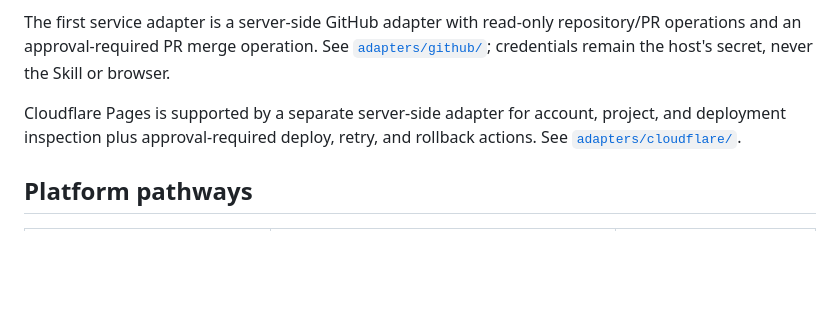
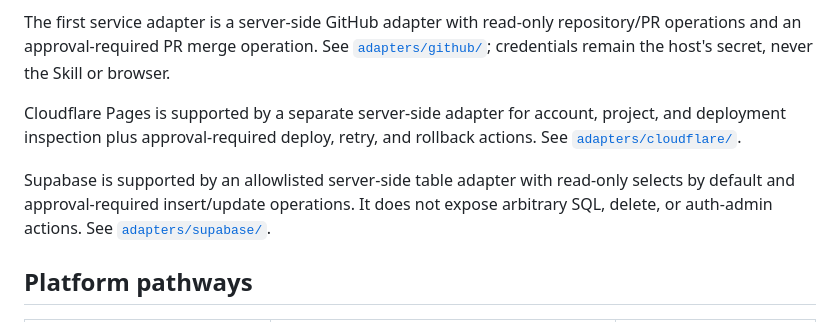
Before and after one commit to Jidy23/JRHagents, a Markdown page: README.md, the part around the change. Drawn GitHub-style; blank space fills up the shorter version.

Commit message:
docs: document Supabase adapter

```diff
--- a/README.md
+++ b/README.md
@@ -72,6 +72,11 @@ Cloudflare Pages is supported by a separate server-side adapter for account,
 project, and deployment inspection plus approval-required deploy, retry, and
 rollback actions. See [`adapters/cloudflare/`](adapters/cloudflare/).
 
+Supabase is supported by an allowlisted server-side table adapter with
+read-only selects by default and approval-required insert/update operations.
+It does not expose arbitrary SQL, delete, or auth-admin actions. See
+[`adapters/supabase/`](adapters/supabase/).
+
 ## Platform pathways
 
 | Your AI | Recommended way | What you get |
```
